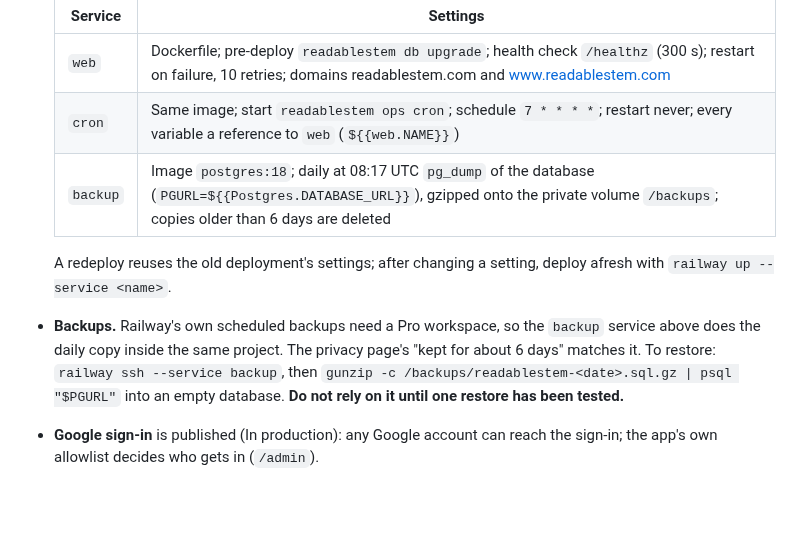
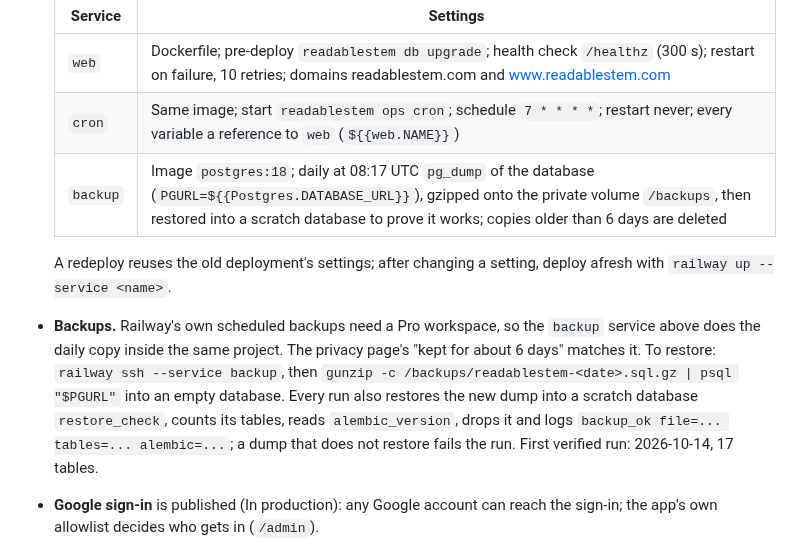
Before and after one commit to harishm17/readablestem, a Markdown page: docs/deploy-railway.md, the part around the change. GitHub-like rendering; blank space fills up the shorter version.

Commit message:
Railway deploy doc: the daily backup restores itself into a scratch database

```diff
--- a/docs/deploy-railway.md
+++ b/docs/deploy-railway.md
@@ -31,7 +31,7 @@ What the first deploy found, and how production is actually configured:
   |---|---|
   | `web` | Dockerfile; pre-deploy `readablestem db upgrade`; health check `/healthz` (300 s); restart on failure, 10 retries; domains readablestem.com and www.readablestem.com |
   | `cron` | Same image; start `readablestem ops cron`; schedule `7 * * * *`; restart never; every variable a reference to `web` (`${{web.NAME}}`) |
-  | `backup` | Image `postgres:18`; daily at 08:17 UTC `pg_dump` of the database (`PGURL=${{Postgres.DATABASE_URL}}`), gzipped onto the private volume `/backups`; copies older than 6 days are deleted |
+  | `backup` | Image `postgres:18`; daily at 08:17 UTC `pg_dump` of the database (`PGURL=${{Postgres.DATABASE_URL}}`), gzipped onto the private volume `/backups`, then restored into a scratch database to prove it works; copies older than 6 days are deleted |
 
   A redeploy reuses the old deployment's settings; after changing a setting, deploy afresh with
   `railway up --service <name>`.
@@ -39,7 +39,9 @@ What the first deploy found, and how production is actually configured:
   above does the daily copy inside the same project. The privacy page's "kept for about 6 days"
   matches it. To restore: `railway ssh --service backup`, then
   `gunzip -c /backups/readablestem-<date>.sql.gz | psql "$PGURL"` into an empty database.
-  **Do not rely on it until one restore has been tested.**
+  Every run also restores the new dump into a scratch database `restore_check`, counts its
+  tables, reads `alembic_version`, drops it and logs `backup_ok file=... tables=... alembic=...`;
+  a dump that does not restore fails the run. First verified run: 2026-10-14, 17 tables.
 - **Google sign-in** is published (In production): any Google account can reach the sign-in;
   the app's own allowlist decides who gets in (`/admin`).
 - **Smoke test, 2026-10-14:** sign-in, the sample job, a 2-page LaTeX handout converted in 19 s
```
